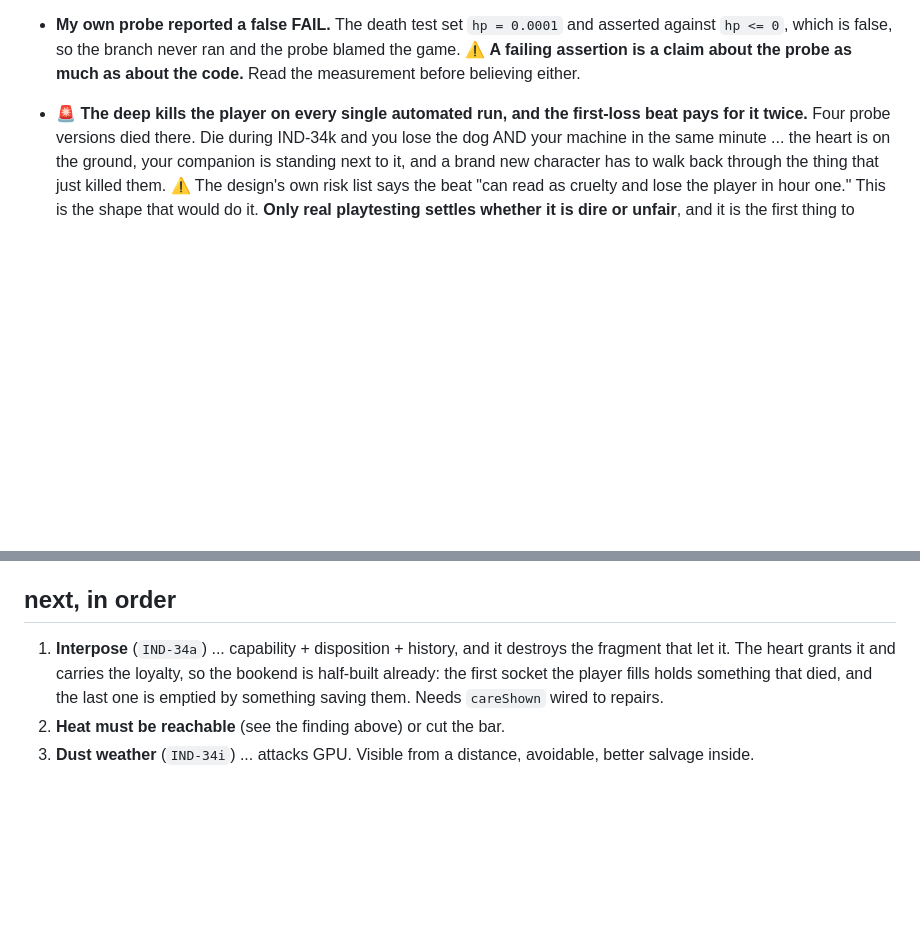
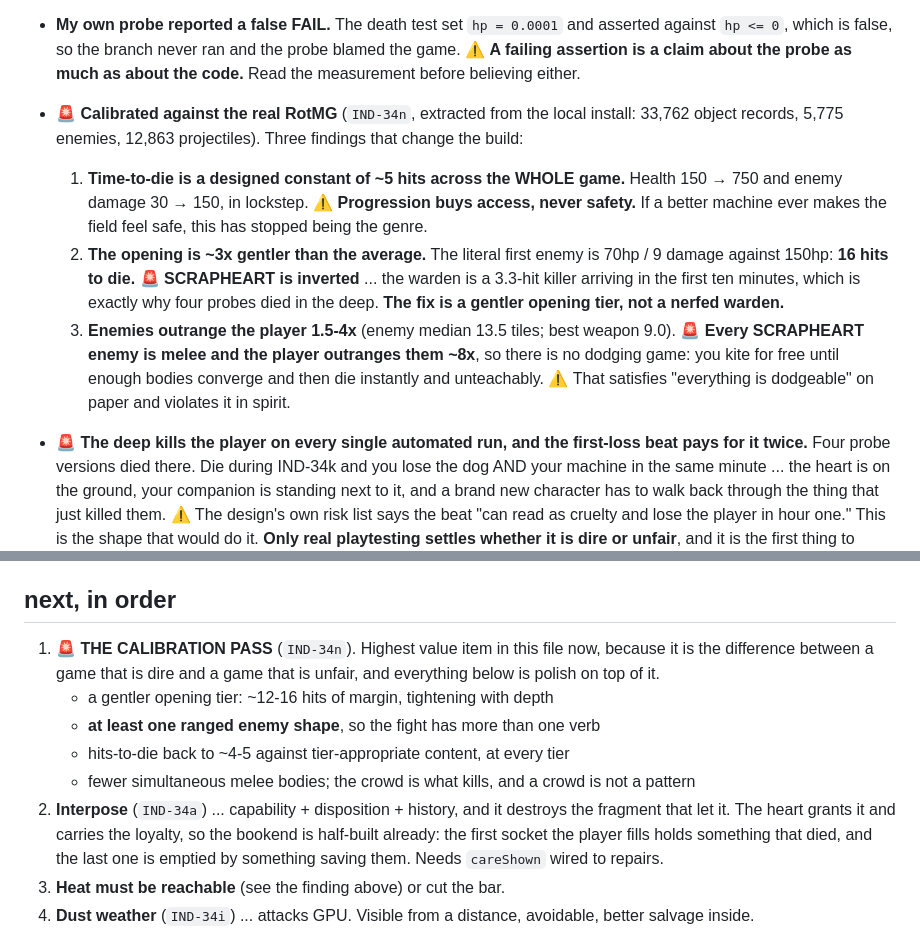
Before and after one commit to xnuonux/scrapheart, a Markdown page: NEXT.md, 2 parts joined by grey strips. Rendered like a GitHub page; blank space fills up the shorter version.

Commit message:
calibrated against the real thing, and it says the curve is backwards
Dom pointed out RotMG is installed on this machine. Pulled 33,762 object
records out of resources.assets: 5,775 enemies, 12,863 projectile definitions,
10,344 equipment entries. Study only, numbers and structure, nothing lifted.

Three things it says, written up as IND-34n.

Time-to-die is a designed constant. Health goes 150 to 750 over a character's
whole life and enemy damage goes 30 to 150 in lockstep, so hits-to-die sits at
5.0 at both ends and never moves. That is the mechanical proof of a line
already in 34c: power comes from what you can survive being near, not from a
bigger number. A maxed character is not tankier, it is licensed to stand
somewhere worse. Progression buys access, never safety.

The opening is about three times gentler than the average. The literal first
enemy is 70hp and hits for 9 against a 150hp character. Sixteen hits. So "you
die in three or four hits" is a statement about the whole game, not the first
hour.

And SCRAPHEART is inverted. The warden is a 3.3-hit killer that arrives in the
first ten minutes, which is exactly why four probes in a row died in the deep
and why the first-loss beat currently costs the dog and the machine in the
same minute. The fix is a gentler opening, not a nerfed warden.

The one I would not have found by thinking harder: enemies outrange the player
by 1.5 to 4x in RotMG, median enemy shot 13.5 tiles against a best-in-game
weapon at 9.0. Every SCRAPHEART enemy is melee and the player outranges them
roughly 8x. So there is no dodging game. You kite for free until enough bodies
converge, and then you die instantly with nothing to learn. That satisfies
"everything is dodgeable" on paper and breaks it in spirit.

The calibration pass is now the top item, above interpose and everything else.

```diff
--- a/NEXT.md
+++ b/NEXT.md
@@ -65,6 +65,20 @@ Everything below exists only to make that gate answerable.
   `hp <= 0`, which is false, so the branch never ran and the probe blamed the game. ⚠ **A failing
   assertion is a claim about the probe as much as about the code.** Read the measurement before
   believing either.
+
+- 🚨 **Calibrated against the real RotMG** (`IND-34n`, extracted from the local install: 33,762
+  object records, 5,775 enemies, 12,863 projectiles). Three findings that change the build:
+  1. **Time-to-die is a designed constant of ~5 hits across the WHOLE game.** Health 150 → 750 and
+     enemy damage 30 → 150, in lockstep. ⚠ **Progression buys access, never safety.** If a better
+     machine ever makes the field feel safe, this has stopped being the genre.
+  2. **The opening is ~3x gentler than the average.** The literal first enemy is 70hp / 9 damage
+     against 150hp: **16 hits to die.** 🚨 **SCRAPHEART is inverted** ... the warden is a 3.3-hit
+     killer arriving in the first ten minutes, which is exactly why four probes died in the deep.
+     **The fix is a gentler opening tier, not a nerfed warden.**
+  3. **Enemies outrange the player 1.5-4x** (enemy median 13.5 tiles; best weapon 9.0). 🚨 **Every
+     SCRAPHEART enemy is melee and the player outranges them ~8x**, so there is no dodging game:
+     you kite for free until enough bodies converge and then die instantly and unteachably. ⚠ That
+     satisfies "everything is dodgeable" on paper and violates it in spirit.
 
 - 🚨 **The deep kills the player on every single automated run, and the first-loss beat pays for
   it twice.** Four probe versions died there. Die during IND-34k and you lose the dog AND your
@@ -136,7 +150,14 @@ Everything below exists only to make that gate answerable.
 
 ## next, in order
 
-1. **Interpose** (`IND-34a`) ... capability + disposition + history, and it destroys the fragment
+1. 🚨 **THE CALIBRATION PASS** (`IND-34n`). Highest value item in this file now, because it is the
+   difference between a game that is dire and a game that is unfair, and everything below is
+   polish on top of it.
+   - a gentler opening tier: ~12-16 hits of margin, tightening with depth
+   - **at least one ranged enemy shape**, so the fight has more than one verb
+   - hits-to-die back to ~4-5 against tier-appropriate content, at every tier
+   - fewer simultaneous melee bodies; the crowd is what kills, and a crowd is not a pattern
+2. **Interpose** (`IND-34a`) ... capability + disposition + history, and it destroys the fragment
    that let it. The heart grants it and carries the loyalty, so the bookend is half-built already:
    the first socket the player fills holds something that died, and the last one is emptied by
    something saving them. Needs `careShown` wired to repairs.
```
